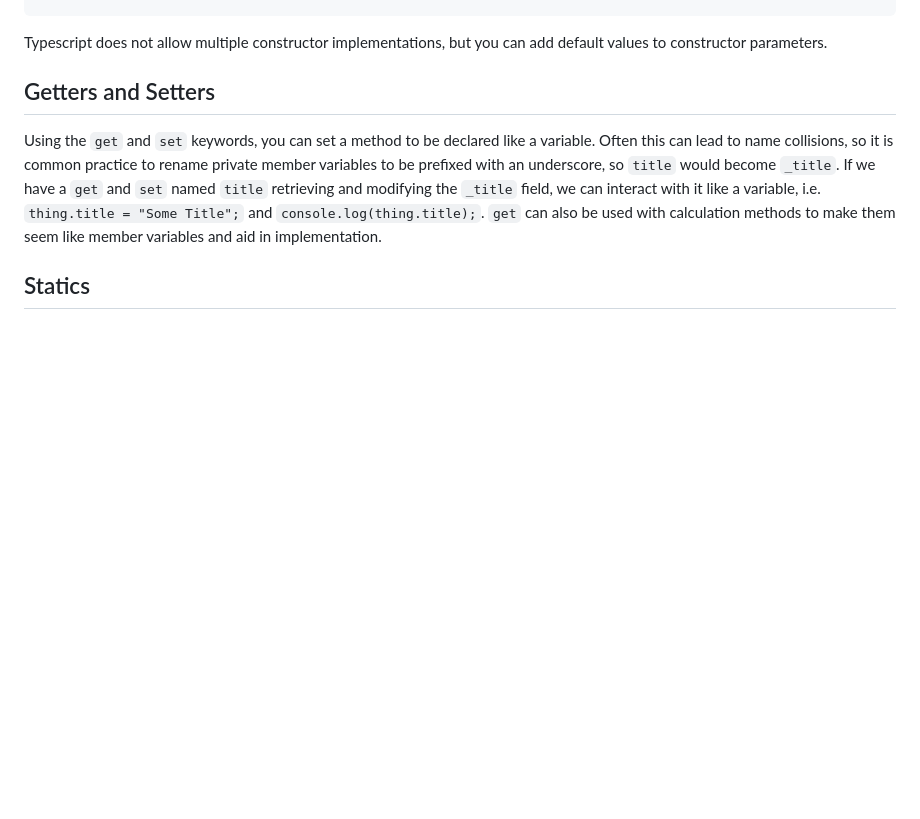
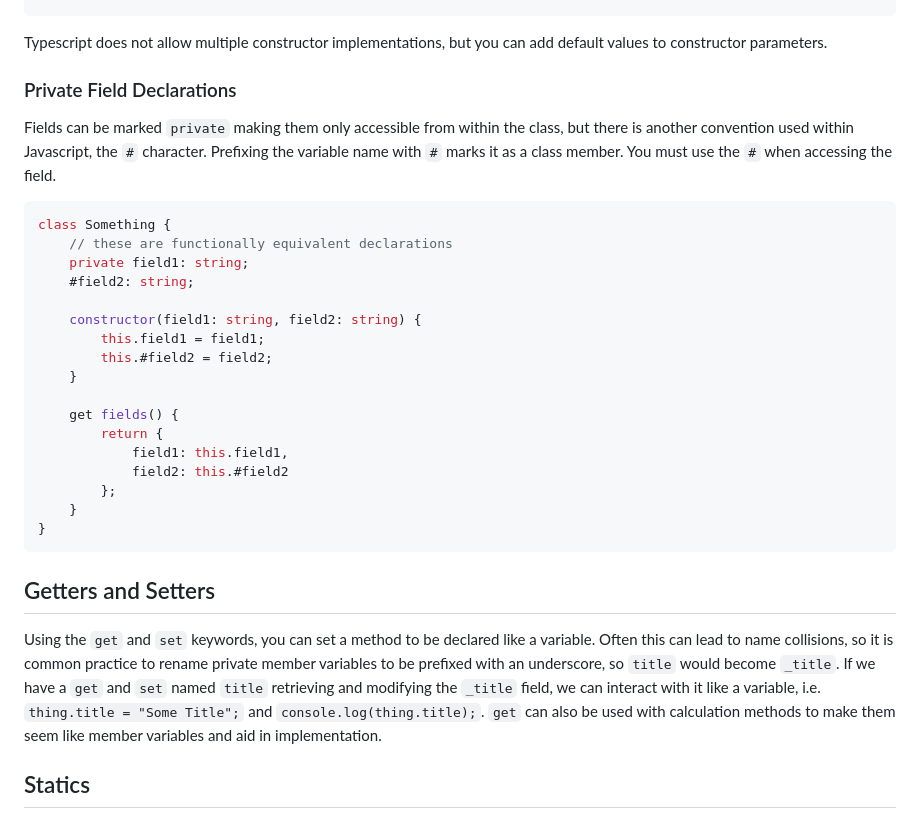
Before and after one commit to FinniMcFinger/typescript-bootcamp, a Markdown page: notes/oop.md, the part around the change. Drawn GitHub-style; blank space fills up the shorter version.

Commit message:
adds notes about # private fields

````diff
--- a/notes/oop.md
+++ b/notes/oop.md
@@ -25,6 +25,30 @@ class Thing {
 ```
 
 Typescript does not allow multiple constructor implementations, but you can add default values to constructor parameters.
+
+### Private Field Declarations
+
+Fields can be marked `private` making them only accessible from within the class, but there is another convention used within Javascript, the `#` character. Prefixing the variable name with `#` marks it as a class member. You must use the `#` when accessing the field.
+
+```typescript
+class Something {
+    // these are functionally equivalent declarations
+    private field1: string;
+    #field2: string;
+
+    constructor(field1: string, field2: string) {
+        this.field1 = field1;
+        this.#field2 = field2;
+    }
+
+    get fields() {
+        return {
+            field1: this.field1,
+            field2: this.#field2
+        };
+    }
+}
+```
 
 ## Getters and Setters
 
````
